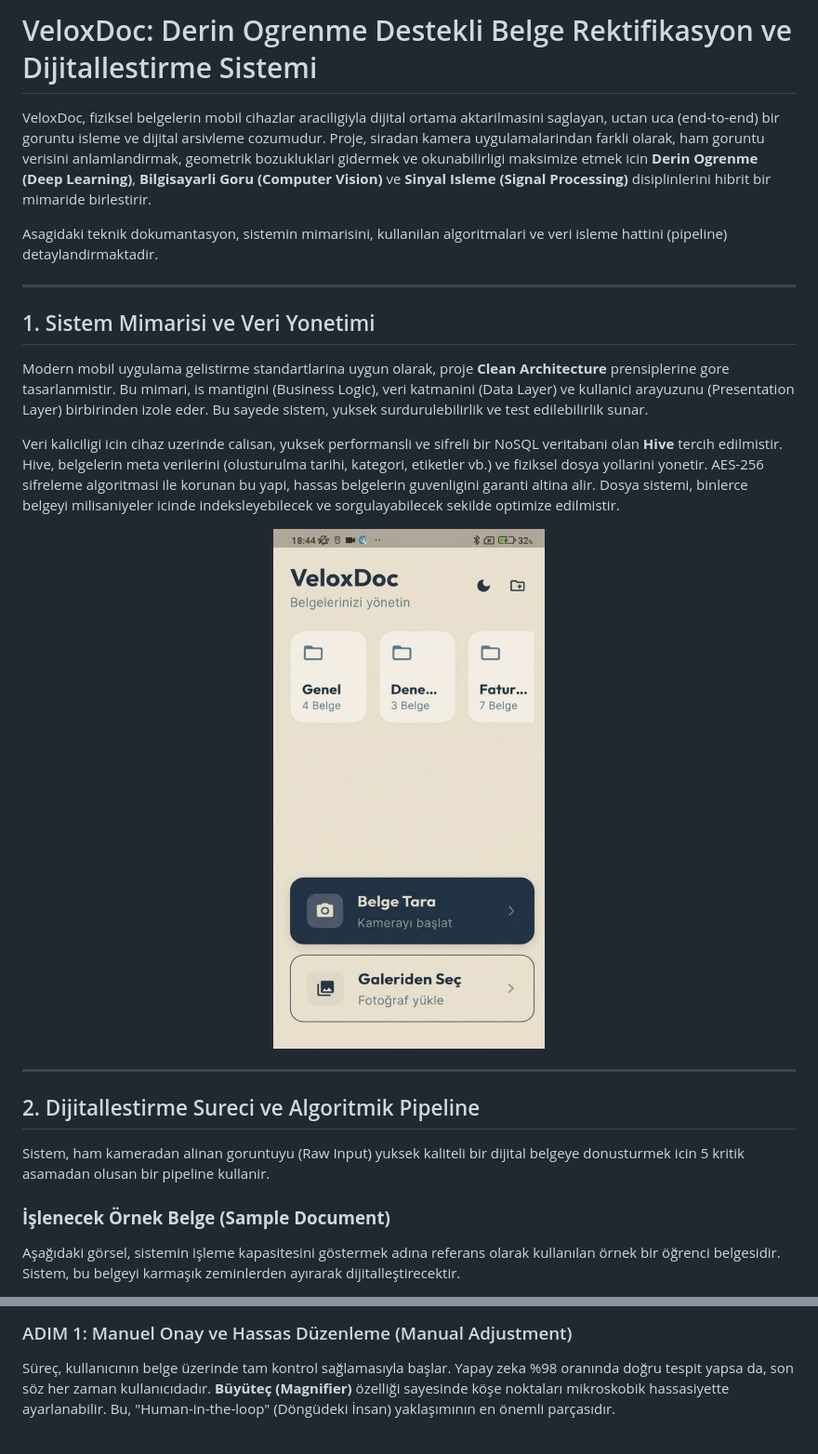
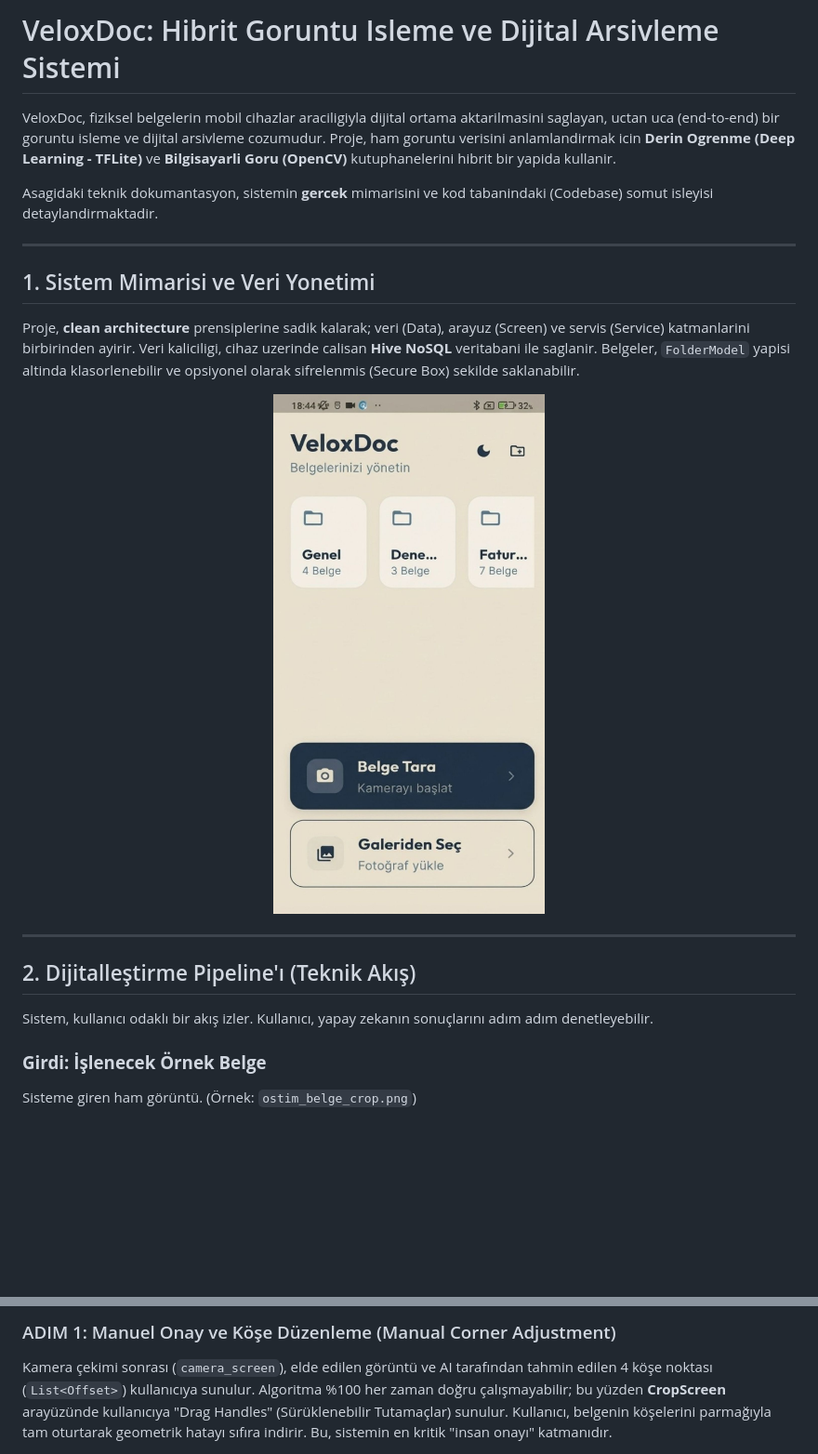
Before and after one commit to samettkartal/veloxdoc-scanner, a Markdown page: README.md, 2 parts joined by grey strips. Shown at 93% size. Drawn GitHub-style; blank space fills up the shorter version.

Commit message:
Docs: Fix technical inaccuracies; Describe actual Regression Model and App Flow

```diff
--- a/README.md
+++ b/README.md
@@ -1,15 +1,13 @@
-# VeloxDoc: Derin Ogrenme Destekli Belge Rektifikasyon ve Dijitallestirme Sistemi
+# VeloxDoc: Hibrit Goruntu Isleme ve Dijital Arsivleme Sistemi
 
-VeloxDoc, fiziksel belgelerin mobil cihazlar araciligiyla dijital ortama aktarilmasini saglayan, uctan uca (end-to-end) bir goruntu isleme ve dijital arsivleme cozumudur. Proje, siradan kamera uygulamalarindan farkli olarak, ham goruntu verisini anlamlandirmak, geometrik bozukluklari gidermek ve okunabilirligi maksimize etmek icin **Derin Ogrenme (Deep Learning)**, **Bilgisayarli Goru (Computer Vision)** ve **Sinyal Isleme (Signal Processing)** disiplinlerini hibrit bir mimaride birlestirir.
+VeloxDoc, fiziksel belgelerin mobil cihazlar araciligiyla dijital ortama aktarilmasini saglayan, uctan uca (end-to-end) bir goruntu isleme ve dijital arsivleme cozumudur. Proje, ham goruntu verisini anlamlandirmak icin **Derin Ogrenme (Deep Learning - TFLite)** ve **Bilgisayarli Goru (OpenCV)** kutuphanelerini hibrit bir yapida kullanir.
 
-Asagidaki teknik dokumantasyon, sistemin mimarisini, kullanilan algoritmalari ve veri isleme hattini (pipeline) detaylandirmaktadir.
+Asagidaki teknik dokumantasyon, sistemin **gercek** mimarisini ve kod tabanindaki (Codebase) somut isleyisi detaylandirmaktadir.
 
 ---
 
 ## 1. Sistem Mimarisi ve Veri Yonetimi
 
-Modern mobil uygulama gelistirme standartlarina uygun olarak, proje **Clean Architecture** prensiplerine gore tasarlanmistir. Bu mimari, is mantigini (Business Logic), veri katmanini (Data Layer) ve kullanici arayuzunu (Presentation Layer) birbirinden izole eder. Bu sayede sistem, yuksek surdurulebilirlik ve test edilebilirlik sunar.
-
-Veri kaliciligi icin cihaz uzerinde calisan, yuksek performansli ve sifreli bir NoSQL veritabani olan **Hive** tercih edilmistir. Hive, belgelerin meta verilerini (olusturulma tarihi, kategori, etiketler vb.) ve fiziksel dosya yollarini yonetir. AES-256 sifreleme algoritmasi ile korunan bu yapi, hassas belgelerin guvenligini garanti altina alir. Dosya sistemi, binlerce belgeyi milisaniyeler icinde indeksleyebilecek ve sorgulayabilecek sekilde optimize edilmistir.
+Proje, **clean architecture** prensiplerine sadik kalarak; veri (Data), arayuz (Screen) ve servis (Service) katmanlarini birbirinden ayirir. Veri kaliciligi, cihaz uzerinde calisan **Hive NoSQL** veritabani ile saglanir. Belgeler, `FolderModel` yapisi altinda klasorlenebilir ve opsiyonel olarak sifrelenmis (Secure Box) sekilde saklanabilir.
 
 <div align="center">
@@ -18,11 +16,11 @@ Veri kaliciligi icin cihaz uzerinde calisan, yuksek performansli ve sifreli bir
 
 ---
 
-## 2. Dijitallestirme Sureci ve Algoritmik Pipeline
+## 2. Dijitalleştirme Pipeline'ı (Teknik Akış)
 
-Sistem, ham kameradan alinan goruntuyu (Raw Input) yuksek kaliteli bir dijital belgeye donusturmek icin 5 kritik asamadan olusan bir pipeline kullanir.
+Sistem, kullanıcı odaklı bir akış izler. Kullanıcı, yapay zekanın sonuçlarını adım adım denetleyebilir.
 
-### **İşlenecek Örnek Belge (Sample Document)**
-Aşağıdaki görsel, sistemin işleme kapasitesini göstermek adına referans olarak kullanılan örnek bir öğrenci belgesidir. Sistem, bu belgeyi karmaşık zeminlerden ayırarak dijitalleştirecektir.
+### **Girdi: İşlenecek Örnek Belge**
+Sisteme giren ham görüntü. (Örnek: `ostim_belge_crop.png`)
 
 <div align="center">
@@ -30,6 +28,6 @@ Aşağıdaki görsel, sistemin işleme kapasitesini göstermek adına referans o
 </div>
 
-### ADIM 1: Manuel Onay ve Hassas Düzenleme (Manual Adjustment)
-Süreç, kullanıcının belge üzerinde tam kontrol sağlamasıyla başlar. Yapay zeka %98 oranında doğru tespit yapsa da, son söz her zaman kullanıcıdadır. **Büyüteç (Magnifier)** özelliği sayesinde köşe noktaları mikroskobik hassasiyette ayarlanabilir. Bu, "Human-in-the-loop" (Döngüdeki İnsan) yaklaşımının en önemli parçasıdır.
+### ADIM 1: Manuel Onay ve Köşe Düzenleme (Manual Corner Adjustment)
+Kamera çekimi sonrası (`camera_screen`), elde edilen görüntü ve AI tarafından tahmin edilen 4 köşe noktası (`List<Offset>`) kullanıcıya sunulur. Algoritma %100 her zaman doğru çalışmayabilir; bu yüzden **CropScreen** arayüzünde kullanıcıya "Drag Handles" (Sürüklenebilir Tutamaçlar) sunulur. Kullanıcı, belgenin köşelerini parmağıyla tam oturtarak geometrik hatayı sıfıra indirir. Bu, sistemin en kritik "insan onayı" katmanıdır.
 
 <div align="center">
```
Also changed, not shown: other parts of README.md (+21 -15 lines).
